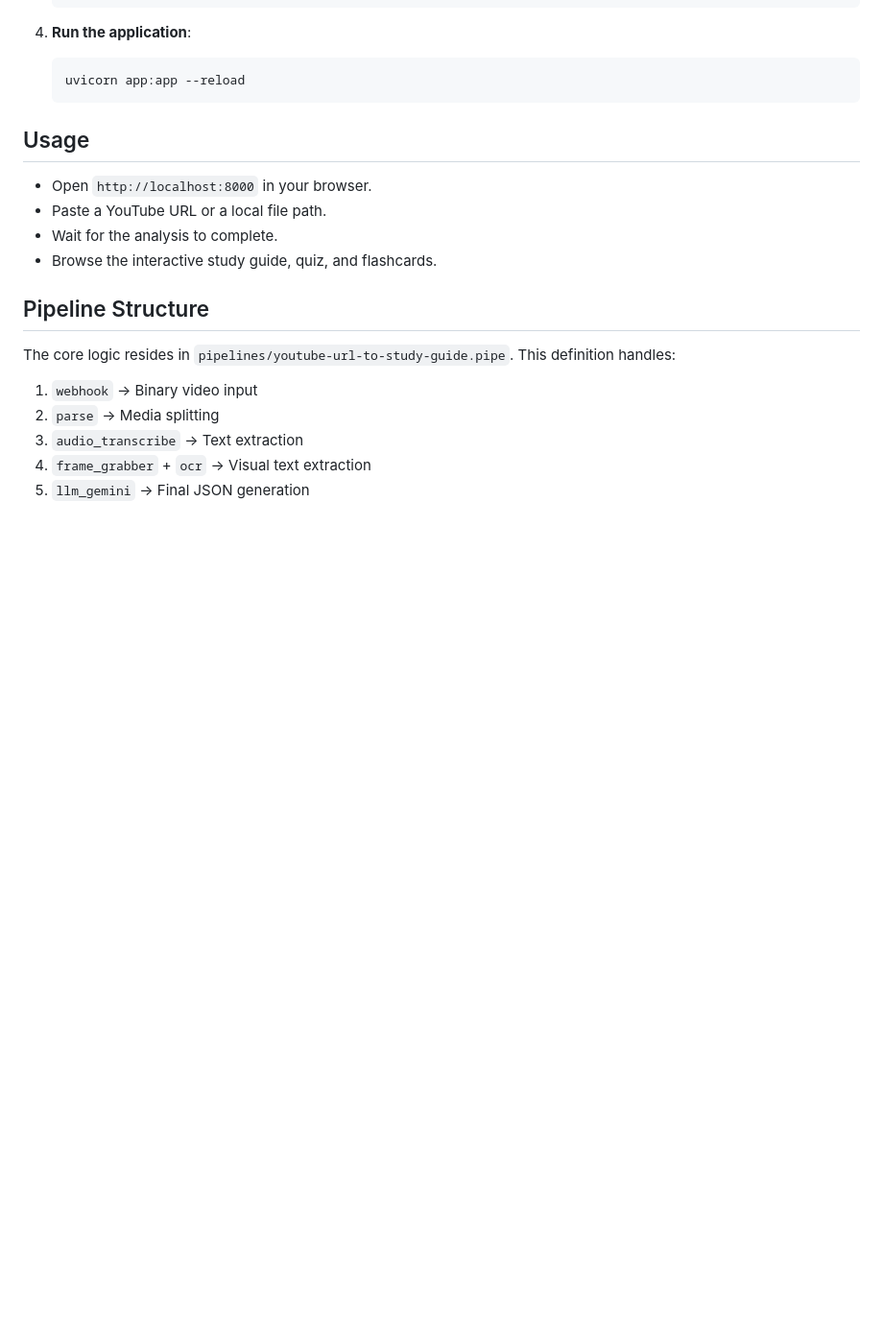
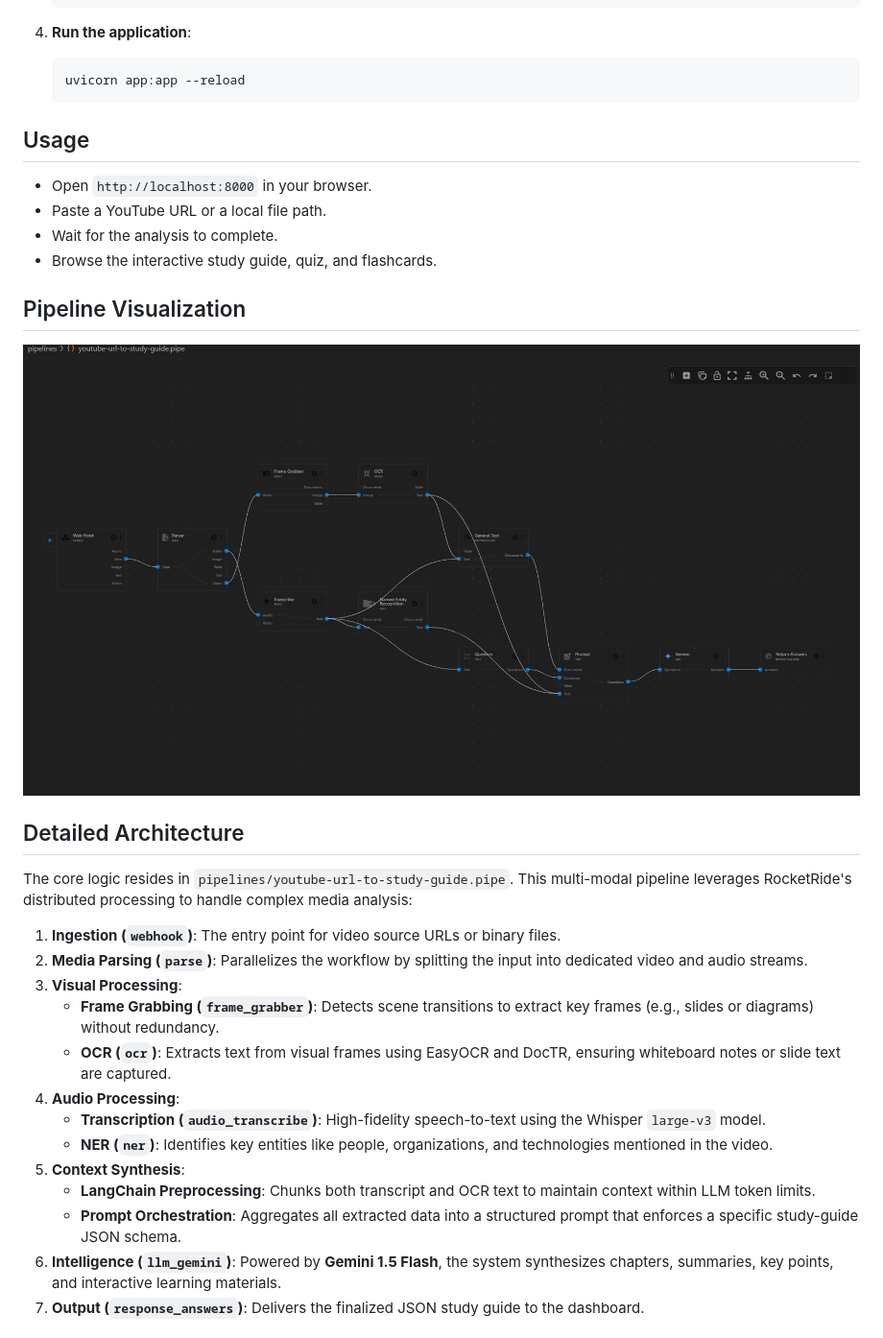
Before and after one commit to mithileshgau/youtube-Knowledge-Base, a Markdown page: README.md, the part around one of its changes. Shown at 96% size. Drawn GitHub-style; pictures changed too: assets/pipeline.png (added); blank space fills up the shorter version.

Commit message:
docs: update README with pipeline architecture and UI screenshots

```diff
--- a/README.md
+++ b/README.md
@@ -47,10 +47,23 @@ An intelligent video analysis pipeline that transforms YouTube videos (or local
 - Wait for the analysis to complete.
 - Browse the interactive study guide, quiz, and flashcards.
 
-## Pipeline Structure
-The core logic resides in `pipelines/youtube-url-to-study-guide.pipe`. This definition handles:
-1. `webhook` -> Binary video input
-2. `parse` -> Media splitting
-3. `audio_transcribe` -> Text extraction
-4. `frame_grabber` + `ocr` -> Visual text extraction
-5. `llm_gemini` -> Final JSON generation
+## Pipeline Visualization
+![RocketRide Pipeline](assets/pipeline.png)
+
+## Detailed Architecture
+The core logic resides in `pipelines/youtube-url-to-study-guide.pipe`. This multi-modal pipeline leverages RocketRide's distributed processing to handle complex media analysis:
+
+1.  **Ingestion (`webhook`)**: The entry point for video source URLs or binary files.
+2.  **Media Parsing (`parse`)**: Parallelizes the workflow by splitting the input into dedicated video and audio streams.
+3.  **Visual Processing**:
+    *   **Frame Grabbing (`frame_grabber`)**: Detects scene transitions to extract key frames (e.g., slides or diagrams) without redundancy.
+    *   **OCR (`ocr`)**: Extracts text from visual frames using EasyOCR and DocTR, ensuring whiteboard notes or slide text are captured.
+4.  **Audio Processing**:
+    *   **Transcription (`audio_transcribe`)**: High-fidelity speech-to-text using the Whisper `large-v3` model.
+    *   **NER (`ner`)**: Identifies key entities like people, organizations, and technologies mentioned in the video.
+5.  **Context Synthesis**:
+    *   **LangChain Preprocessing**: Chunks both transcript and OCR text to maintain context within LLM token limits.
+    *   **Prompt Orchestration**: Aggregates all extracted data into a structured prompt that enforces a specific study-guide JSON schema.
+6.  **Intelligence (`llm_gemini`)**: Powered by **Gemini 1.5 Flash**, the system synthesizes chapters, summaries, key points, and interactive learning materials.
+7.  **Output (`response_answers`)**: Delivers the finalized JSON study guide to the dashboard.
+
```
Also changed, not shown: other parts of README.md (+11 -0 lines), assets/Glossary.png (added), assets/Intro-Flashcards.png (added), assets/Quiz.png (added).
